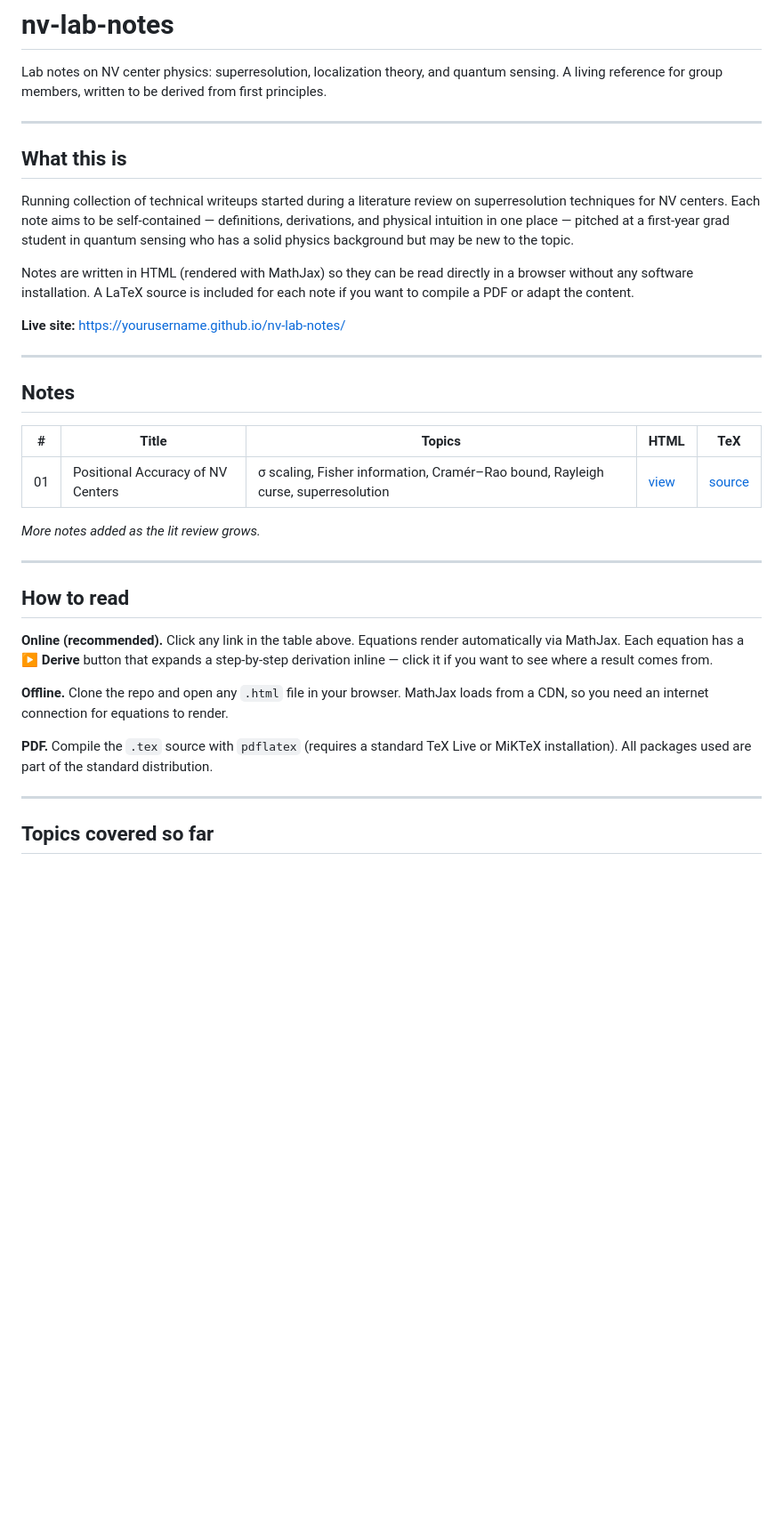
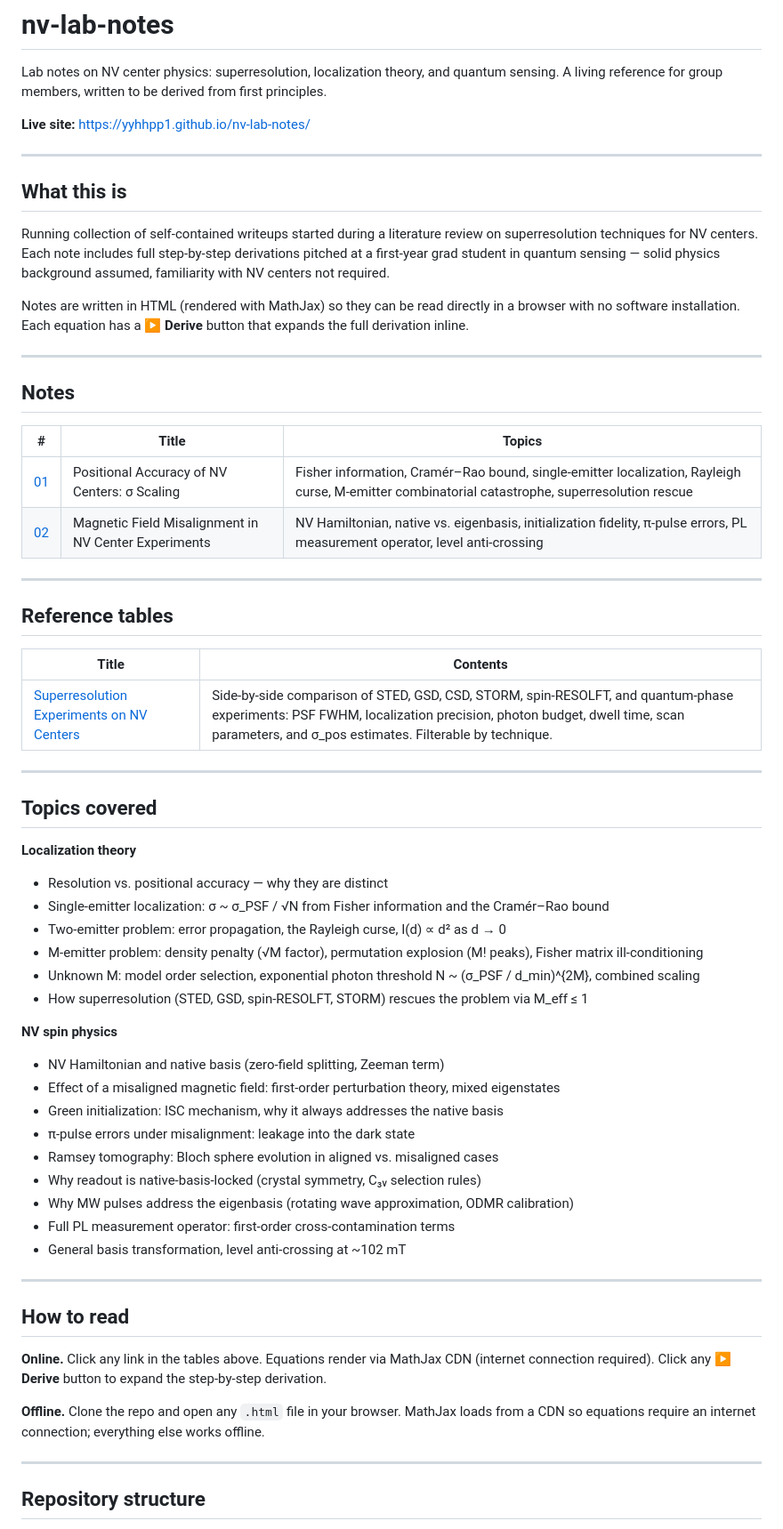
Before and after one commit to yyhhpp1/nv-lab-notes, a Markdown page: README.md, the part around one of its changes. Shown at 89% size. Drawn GitHub-style; blank space fills up the shorter version.

```diff
--- a/README.md
+++ b/README.md
@@ -3,46 +3,72 @@
 Lab notes on NV center physics: superresolution, localization theory, and quantum sensing.
 A living reference for group members, written to be derived from first principles.
 
+**Live site:** https://yyhhpp1.github.io/nv-lab-notes/
+
 ---
 
 ## What this is
 
-Running collection of technical writeups started during a literature review on superresolution
-techniques for NV centers. Each note aims to be self-contained — definitions, derivations,
-and physical intuition in one place — pitched at a first-year grad student in quantum sensing
-who has a solid physics background but may be new to the topic.
+Running collection of self-contained writeups started during a literature review on
+superresolution techniques for NV centers. Each note includes full step-by-step derivations
+pitched at a first-year grad student in quantum sensing — solid physics background assumed,
+familiarity with NV centers not required.
 
 Notes are written in HTML (rendered with MathJax) so they can be read directly in a browser
-without any software installation. A LaTeX source is included for each note if you want to
-compile a PDF or adapt the content.
-
-**Live site:** https://yourusername.github.io/nv-lab-notes/
+with no software installation. Each equation has a **▶ Derive** button that expands the
+full derivation inline.
 
 ---
 
 ## Notes
 
-| # | Title | Topics | HTML | TeX |
-|---|-------|---------|------|-----|
-| 01 | Positional Accuracy of NV Centers | σ scaling, Fisher information, Cramér–Rao bound, Rayleigh curse, superresolution | [view](NV_sigma_scaling_v2.html) | [source](NV_sigma_scaling.tex) |
+| # | Title | Topics |
+|---|-------|--------|
+| [01](NV_sigma_scaling.html) | Positional Accuracy of NV Centers: σ Scaling | Fisher information, Cramér–Rao bound, single-emitter localization, Rayleigh curse, M-emitter combinatorial catastrophe, superresolution rescue |
+| [02](NV_misalignment.html) | Magnetic Field Misalignment in NV Center Experiments | NV Hamiltonian, native vs. eigenbasis, initialization fidelity, π-pulse errors, PL measurement operator, level anti-crossing |
 
-*More notes added as the lit review grows.*
+---
+
+## Reference tables
+
+| Title | Contents |
+|-------|----------|
+| [Superresolution Experiments on NV Centers](superresolution_table.html) | Side-by-side comparison of STED, GSD, CSD, STORM, spin-RESOLFT, and quantum-phase experiments: PSF FWHM, localization precision, photon budget, dwell time, scan parameters, and σ_pos estimates. Filterable by technique. |
+
+---
+
+## Topics covered
+
+**Localization theory**
+- Resolution vs. positional accuracy — why they are distinct
+- Single-emitter localization: σ ~ σ_PSF / √N from Fisher information and the Cramér–Rao bound
+- Two-emitter problem: error propagation, the Rayleigh curse, I(d) ∝ d² as d → 0
+- M-emitter problem: density penalty (√M factor), permutation explosion (M! peaks), Fisher matrix ill-conditioning
+- Unknown M: model order selection, exponential photon threshold N ~ (σ_PSF / d_min)^{2M}, combined scaling
+- How superresolution (STED, GSD, spin-RESOLFT, STORM) rescues the problem via M_eff ≤ 1
+
+**NV spin physics**
+- NV Hamiltonian and native basis (zero-field splitting, Zeeman term)
+- Effect of a misaligned magnetic field: first-order perturbation theory, mixed eigenstates
+- Green initialization: ISC mechanism, why it always addresses the native basis
+- π-pulse errors under misalignment: leakage into the dark state
+- Ramsey tomography: Bloch sphere evolution in aligned vs. misaligned cases
+- Why readout is native-basis-locked (crystal symmetry, C₃ᵥ selection rules)
+- Why MW pulses address the eigenbasis (rotating wave approximation, ODMR calibration)
+- Full PL measurement operator: first-order cross-contamination terms
+- General basis transformation, level anti-crossing at ~102 mT
 
 ---
 
 ## How to read
 
-**Online (recommended).** Click any link in the table above. Equations render automatically
-via MathJax. Each equation has a **▶ Derive** button that expands a step-by-step derivation
-inline — click it if you want to see where a result comes from.
+**Online.** Click any link in the tables above. Equations render via MathJax CDN (internet
+connection required). Click any **▶ Derive** button to expand the step-by-step derivation.
 
 **Offline.** Clone the repo and open any `.html` file in your browser. MathJax loads from a
-CDN, so you need an internet connection for equations to render.
-
-**PDF.** Compile the `.tex` source with `pdflatex` (requires a standard TeX Live or MiKTeX
-installation). All packages used are part of the standard distribution.
+CDN so equations require an internet connection; everything else works offline.
 
 ---
 
-## Topics covered so far
+## Repository structure
 
```
Also changed, not shown: other parts of README.md (+33 -19 lines).
